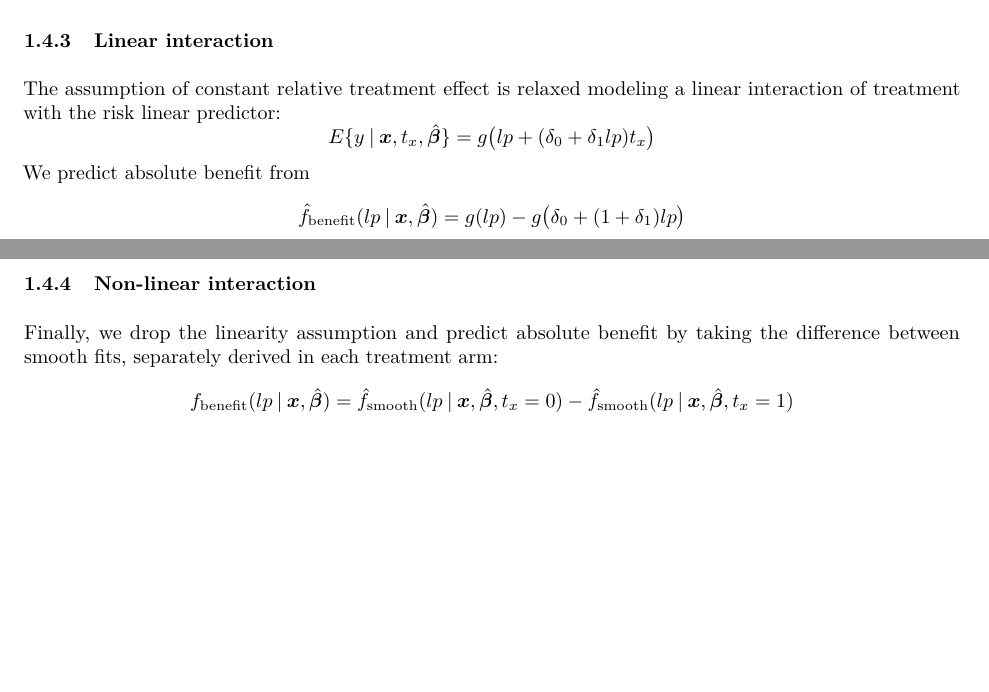
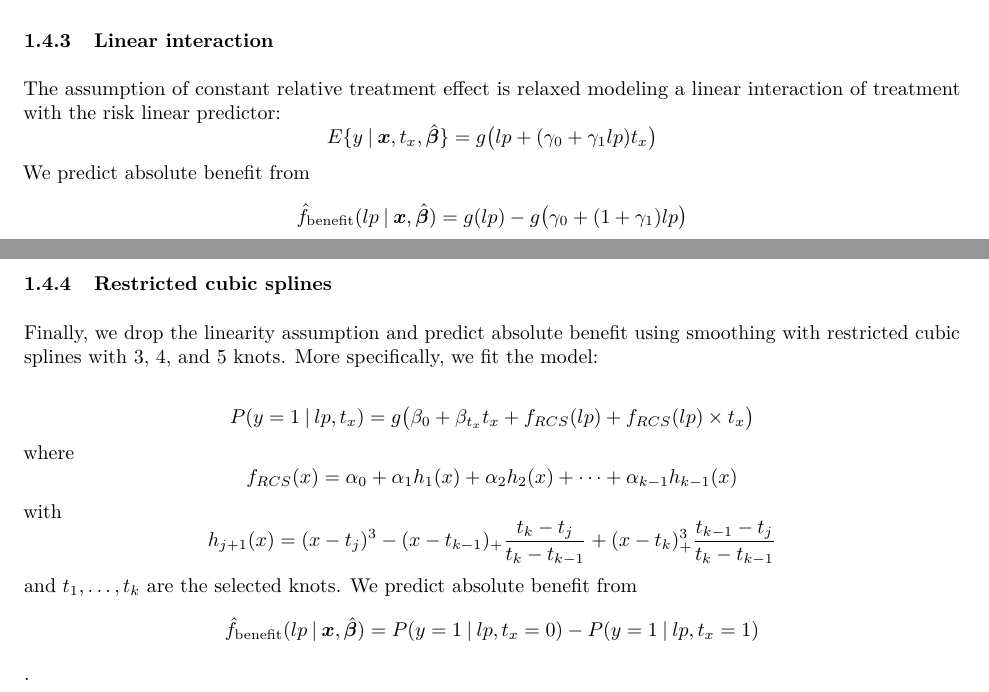
Before and after one commit to rekkasa/arekkas_HteSimulation_BMC_2021, an R Markdown document (submission/supplement.rmd): two parts of pages 3 and 4 of 12, joined at a grey line, cut so that both start at the same text, the shorter picture padded with empty space. The pictures show the output file submission/supplement.pdf that the author committed with the source.

Commit message:
update supplement

````diff
--- a/submission/supplement.rmd
+++ b/submission/supplement.rmd
@@ -123,19 +126,30 @@ Individualized predictions are derived setting $t_x=0$.
 ## Approaches to individualize benefit predictions
 
 ### Risk stratification
-Derive a prediction model using the same approach as above and divide the population in equally sized risk-based subgroups. Estimate subgroup-specific absolute benefit from the observed absolute differences. Subject-specific benefit predictions are made by attributing to individuals their corresponding subgroup-specific estimate.
+Derive a prediction model using the same approach as above and divide the
+population in equally sized risk-based subgroups. Estimate subgroup-specific
+absolute benefit from the observed absolute differences. Subject-specific
+benefit predictions are made by attributing to individuals their corresponding
+subgroup-specific estimate.
 
 ### Constant treatment effect
-Assuming a constant relative treatment effect, fit the adjusted model in \@ref(eq:risk). Then, an estimate of absolute benefit can be derived from $$\hat{f}_{\text{benefit}}(lp\given \bm{x}, \hat{\bm{\beta}}) = g(lp) - g(lp+\hat{\gamma}) $$
+Assuming a constant relative treatment effect, fit the adjusted model in
+\@ref(eq:risk). Then, an estimate of absolute benefit can be derived from$$\hat{f}_{\text{benefit}}(lp\given \bm{x}, \hat{\bm{\beta}}) = g(lp) - g(lp+\hat{\gamma}) $$
 
 ### Linear interaction
-The assumption of constant relative treatment effect is relaxed modeling a linear interaction of treatment with the risk linear predictor:
-$$E\{y\given \bm{x}, t_x, \hat{\bm{\beta}}\} = g\big(lp+(\delta_0+\delta_1lp)t_x\big)$$
-We predict absolute benefit from $$\hat{f}_{\text{benefit}}(lp\given\bm{x}, \hat{\bm{\beta}}) = g(lp) - g\big(\delta_0+(1+\delta_1)lp\big)$$
+The assumption of constant relative treatment effect is relaxed modeling a
+linear interaction of treatment with the risk linear predictor:
+$$E\{y\given \bm{x}, t_x, \hat{\bm{\beta}}\} = g\big(lp+(\gamma_0+\gamma_1lp)t_x\big)$$
+We predict absolute benefit from $$\hat{f}_{\text{benefit}}(lp\given\bm{x}, \hat{\bm{\beta}}) = g(lp) - g\big(\gamma_0+(1+\gamma_1)lp\big)$$
 
-### Non-linear interaction
-Finally, we drop the linearity assumption and predict absolute benefit by taking the difference between smooth fits, separately derived in each treatment arm:
-$$f_{\text{benefit}}(lp\given\bm{x},\hat{\bm{\beta}}) = \hat{f}_{\text{smooth}}(lp\given \bm{x}, \hat{\bm{\beta}}, t_x=0) - \hat{f}_{\text{smooth}}(lp\given \bm{x}, \hat{\bm{\beta}}, t_x=1)$$
+### Restricted cubic splines
+Finally, we drop the linearity assumption and predict absolute benefit using smoothing with restricted cubic splines with 3, 4, and 5 knots. More specifically, we fit the model:
+
+$$P(y=1\given lp, t_x) = g\big(\beta_0+\beta_{t_x}t_x+f_{RCS}(lp) + f_{RCS}(lp)\times t_x\big)$$
+where
+$$f_{RCS}(x)=\alpha_0+\alpha_1h_1(x)+\alpha_2h_2(x)+\dots+\alpha_{k-1}h_{k-1}(x)$$ with
+$$h_{j+1}(x)= (x-t_j)^3-(x-t_{k-1})_+\frac{t_k-t_j}{t_k-t_{k-1}}+(x-t_k)^3_+\frac{t_{k-1}-t_j}{t_k-t_{k-   1}}$$
+and $t_1,\dots,t_k$ are the selected knots. We predict absolute benefit from $$\hat{f}_{\text{benefit}}(lp \given \bm{x},\hat{\bm{\beta}})=P(y=1\given lp, t_x=0)-P(y=1\given lp,t_x=1)$$.
 
 ```{r tab1, echo=FALSE, eval=TRUE, warning=FALSE}
  asd <- read_csv(
````
Also changed, not shown: submission/supplement.pdf, submission/supplement.rmd (7 more changed lines).
